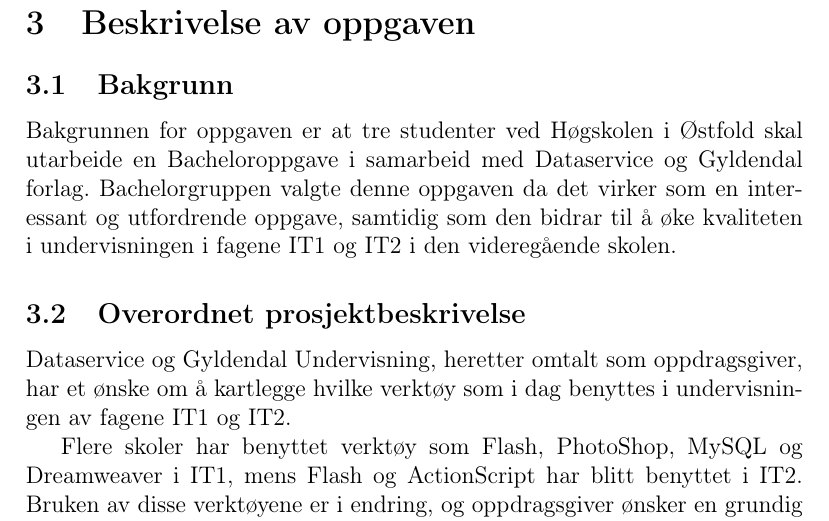
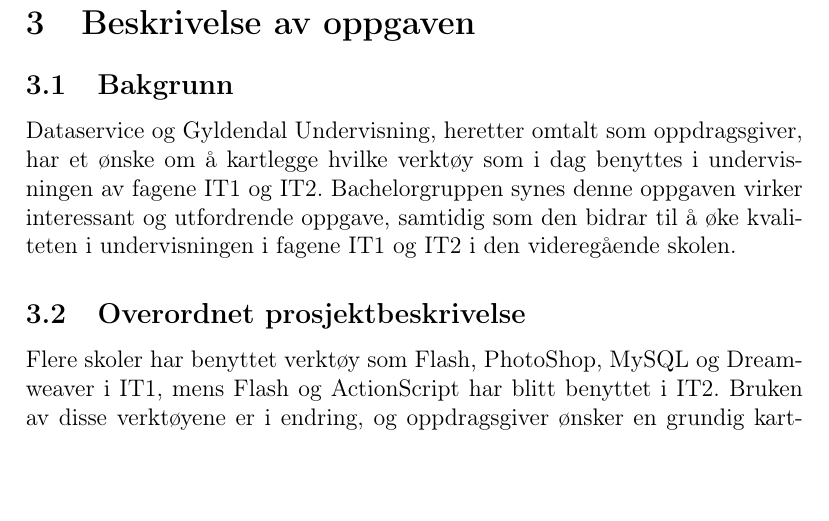
Before and after one commit to erljacobsen/bachelor, a LaTeX document (Forprosjektrapport/Forprosjektrapport.tex): part of page 5 of 10, cut so that both start at the same text, the shorter picture padded with empty space. Compiled offline with pdfLaTeX.

Commit message:
Byttet om på bakgrunn etc

```diff
--- a/Forprosjektrapport/Forprosjektrapport.tex
+++ b/Forprosjektrapport/Forprosjektrapport.tex
@@ -73,12 +73,12 @@ Gyldendal Undervisning er Norges største undervisningsforlag. Forlaget utgir l
 
 \subsection{Bakgrunn}
 
-Bakgrunnen for oppgaven er at tre studenter ved Høgskolen i Østfold skal utarbeide en Bacheloroppgave i samarbeid med Dataservice og Gyldendal forlag.
-Bachelorgruppen valgte denne oppgaven da det virker som en interessant og utfordrende oppgave, samtidig som den bidrar til å øke kvaliteten i undervisningen i fagene IT1 og IT2 i den videregående skolen.
+Dataservice og Gyldendal Undervisning, heretter omtalt som oppdragsgiver,  har et ønske om å kartlegge hvilke verktøy som i dag benyttes i undervisningen av fagene IT1 og IT2.
+Bachelorgruppen synes denne oppgaven virker interessant og utfordrende oppgave, samtidig som den bidrar til å øke kvaliteten i undervisningen i fagene IT1 og IT2 i den videregående skolen.
 
 \subsection{Overordnet prosjektbeskrivelse}
 
-Dataservice og Gyldendal Undervisning, heretter omtalt som oppdragsgiver,  har et ønske om å kartlegge hvilke verktøy som i dag benyttes i undervisningen av fagene IT1 og IT2.
+
 
 Flere skoler har benyttet verktøy som Flash, PhotoShop, MySQL og Dreamweaver i IT1, mens Flash og ActionScript har blitt benyttet i IT2.
 Bruken av disse verktøyene er i endring, og oppdragsgiver ønsker en grundig kartlegging av hvilke verktøy de forsjellige skolene benytter i dag. I tillegg til kartlegging,  ønsker oppdragsgiver en anbefaling fra prosjektgruppen angående hvilken programvare og hvilke verktøy som kan benyttes i undervisningen.
```
Also changed, not shown: Forprosjektrapport/Forprosjektrapport.pdf, 3 other files.
